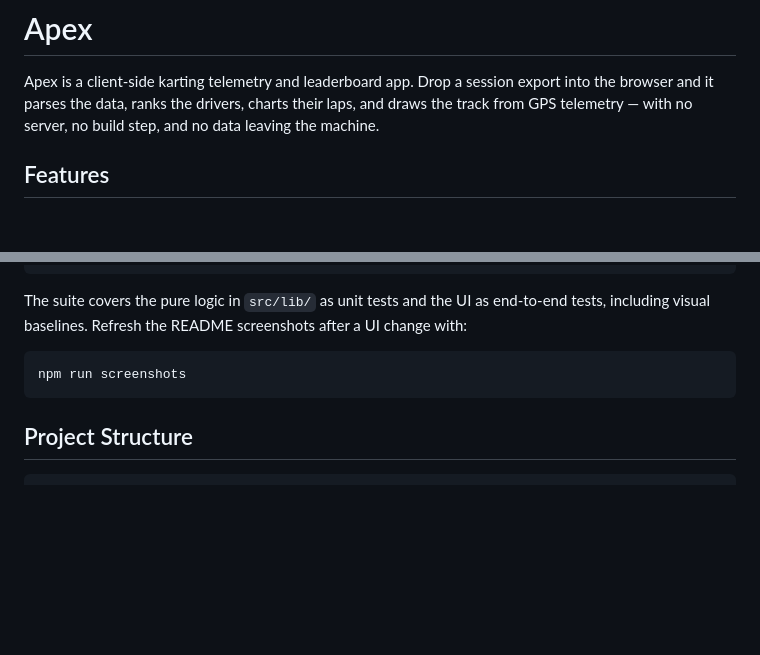
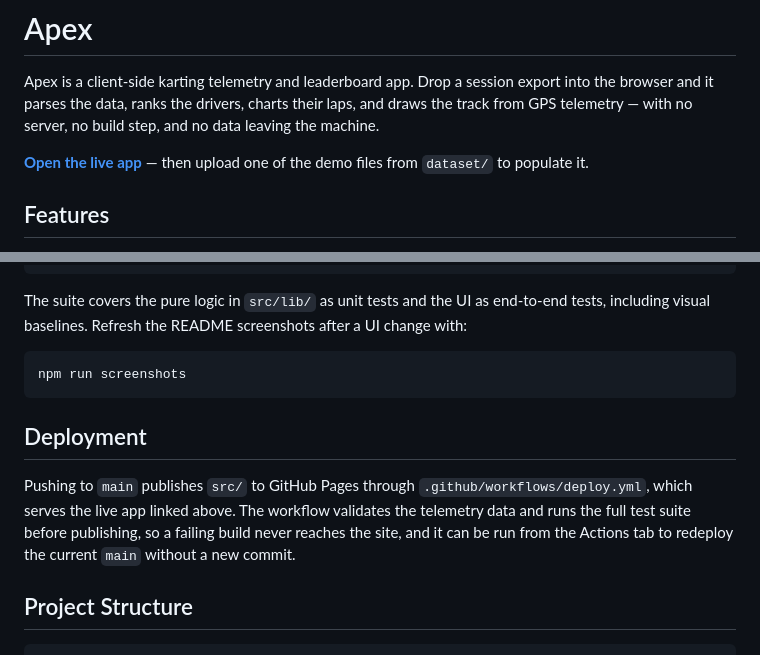
Before and after one commit to neilweitzel/ChatGPT-test, a Markdown page: README.md, 2 parts joined by grey strips. GitHub-like rendering; blank space fills up the shorter version.

Commit message:
docs: link the live app and document the Pages deployment

````diff
--- a/README.md
+++ b/README.md
@@ -4,6 +4,9 @@ Apex is a client-side karting telemetry and leaderboard app. Drop a session
 export into the browser and it parses the data, ranks the drivers, charts their
 laps, and draws the track from GPS telemetry — with no server, no build step,
 and no data leaving the machine.
+
+**[Open the live app](https://neilweitzel.github.io/Apex-Race-Telemetry/)** — then
+upload one of the demo files from `dataset/` to populate it.
 
 ## Features
 
@@ -158,6 +161,14 @@ after a UI change with:
 npm run screenshots
 ```
 
+## Deployment
+
+Pushing to `main` publishes `src/` to GitHub Pages through
+`.github/workflows/deploy.yml`, which serves the live app linked above. The
+workflow validates the telemetry data and runs the full test suite before
+publishing, so a failing build never reaches the site, and it can be run from the
+Actions tab to redeploy the current `main` without a new commit.
+
 ## Project Structure
 
 ```
````
